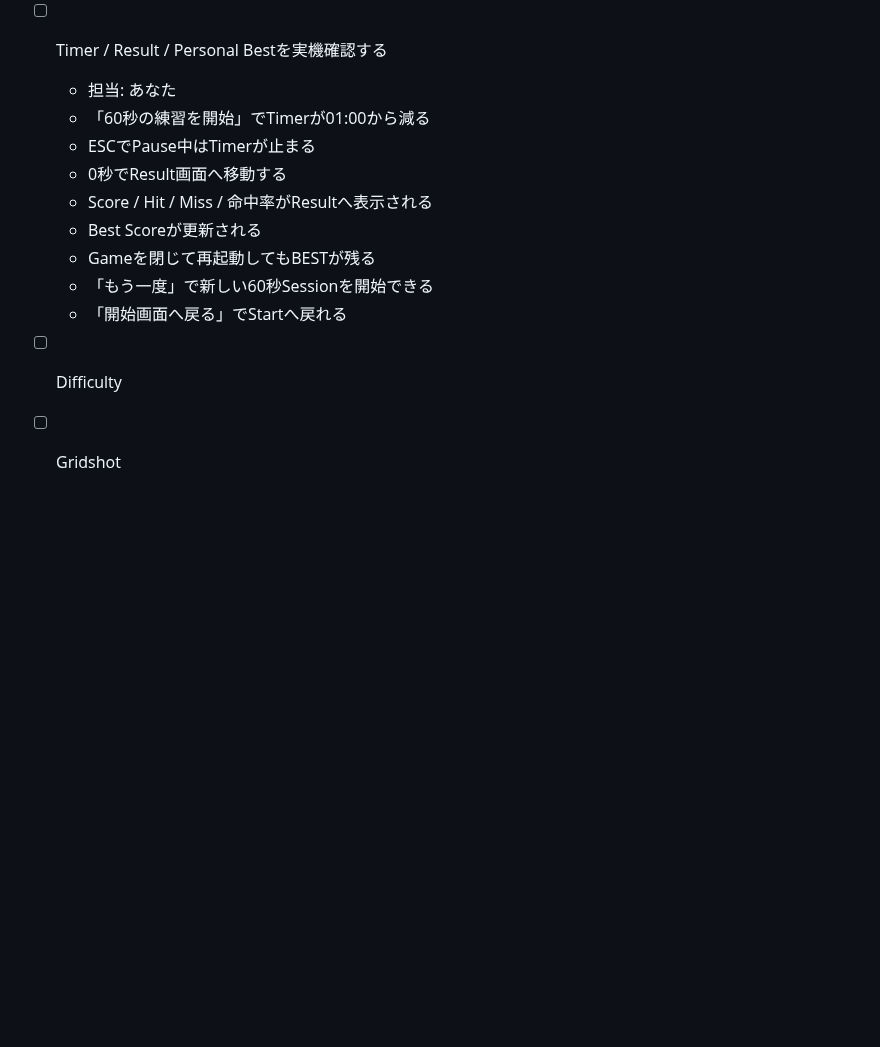
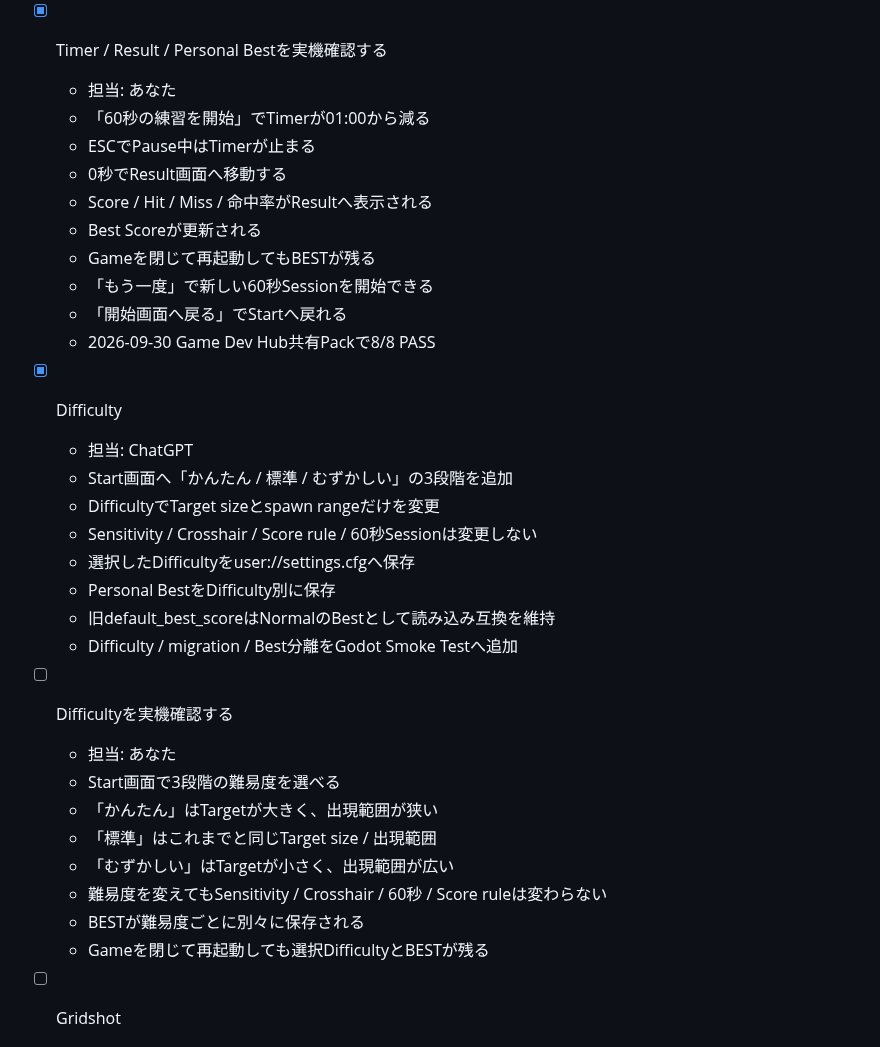
Before and after one commit to EliteMay/Skin-Aim-Trainer, a Markdown page: docs/ROADMAP.md, the part around the change. Drawn GitHub-style; blank space fills up the shorter version.

Commit message:
docs: close timer verification and define difficulty tasks

```diff
--- a/docs/ROADMAP.md
+++ b/docs/ROADMAP.md
@@ -132,7 +132,7 @@ Phase 1はWindows実機確認まで完了。次のCurrent TaskはPhase 2のSensi
   - Retry / 開始画面へ戻るを追加する
   - Godot Smoke TestでCountdown / Pause / Result / Best保存を確認する
 
-- [ ] Timer / Result / Personal Bestを実機確認する
+- [x] Timer / Result / Personal Bestを実機確認する
   - 担当: あなた
   - 「60秒の練習を開始」でTimerが01:00から減る
   - ESCでPause中はTimerが止まる
@@ -142,7 +142,28 @@ Phase 1はWindows実機確認まで完了。次のCurrent TaskはPhase 2のSensi
   - Gameを閉じて再起動してもBESTが残る
   - 「もう一度」で新しい60秒Sessionを開始できる
   - 「開始画面へ戻る」でStartへ戻れる
-- [ ] Difficulty
+  - 2026-09-30 Game Dev Hub共有Packで8/8 PASS
+
+- [x] Difficulty
+  - 担当: ChatGPT
+  - Start画面へ「かんたん / 標準 / むずかしい」の3段階を追加
+  - DifficultyでTarget sizeとspawn rangeだけを変更
+  - Sensitivity / Crosshair / Score rule / 60秒Sessionは変更しない
+  - 選択したDifficultyをuser://settings.cfgへ保存
+  - Personal BestをDifficulty別に保存
+  - 旧default_best_scoreはNormalのBestとして読み込み互換を維持
+  - Difficulty / migration / Best分離をGodot Smoke Testへ追加
+
+- [ ] Difficultyを実機確認する
+  - 担当: あなた
+  - Start画面で3段階の難易度を選べる
+  - 「かんたん」はTargetが大きく、出現範囲が狭い
+  - 「標準」はこれまでと同じTarget size / 出現範囲
+  - 「むずかしい」はTargetが小さく、出現範囲が広い
+  - 難易度を変えてもSensitivity / Crosshair / 60秒 / Score ruleは変わらない
+  - BESTが難易度ごとに別々に保存される
+  - Gameを閉じて再起動しても選択DifficultyとBESTが残る
+
 - [ ] Gridshot
 
 ## Phase 3 — Training Modes / Scenario Library
```
